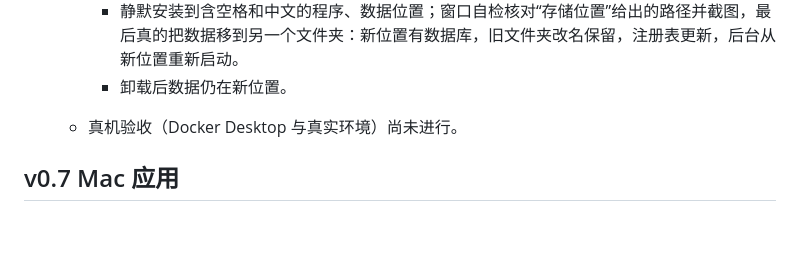
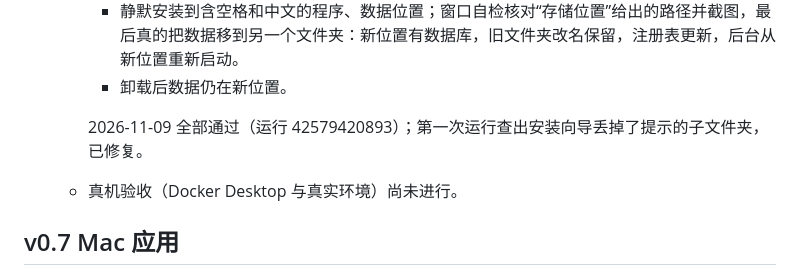
Before and after one commit to abnormalphty/browser-workbench, a Markdown page: docs/TESTING.md, the part around the change. Drawn GitHub-style; blank space fills up the shorter version.

```diff
--- a/docs/TESTING.md
+++ b/docs/TESTING.md
@@ -31,6 +31,8 @@ v0.6.1 准备流程回归：76项自动检查通过，包含模拟 Docker 未启
     - 像用户一样点过安装向导：程序位置和数据位置都选已有别人文件的文件夹，确认会改用新建的子文件夹，并给每一页截图；装好后核对程序、注册表里的数据位置和开始菜单快捷方式；卸载后核对别人的文件都还在、数据位置仍有记录。
     - 静默安装到含空格和中文的程序、数据位置；窗口自检核对“存储位置”给出的路径并截图，最后真的把数据移到另一个文件夹：新位置有数据库，旧文件夹改名保留，注册表更新，后台从新位置重新启动。
     - 卸载后数据仍在新位置。
+
+    2026-11-09 全部通过（运行 42579420893）；第一次运行查出安装向导丢掉了提示的子文件夹，已修复。
   - 真机验收（Docker Desktop 与真实环境）尚未进行。
 
 ## v0.7 Mac 应用
```
Also changed, not shown: docs/WINDOWS.md (+11 -1 lines).
